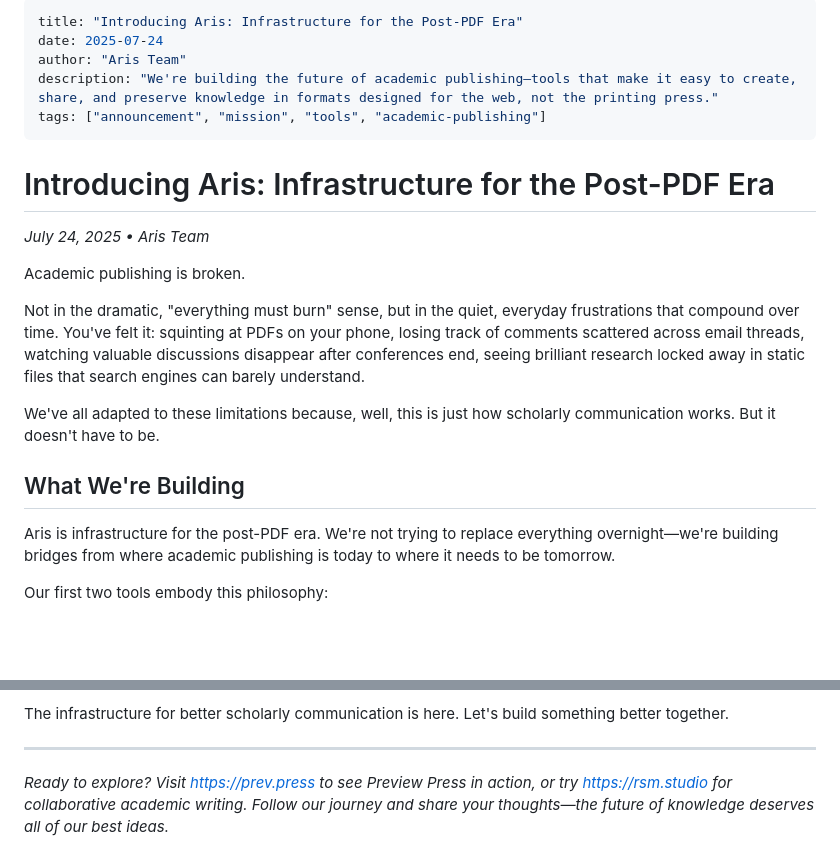
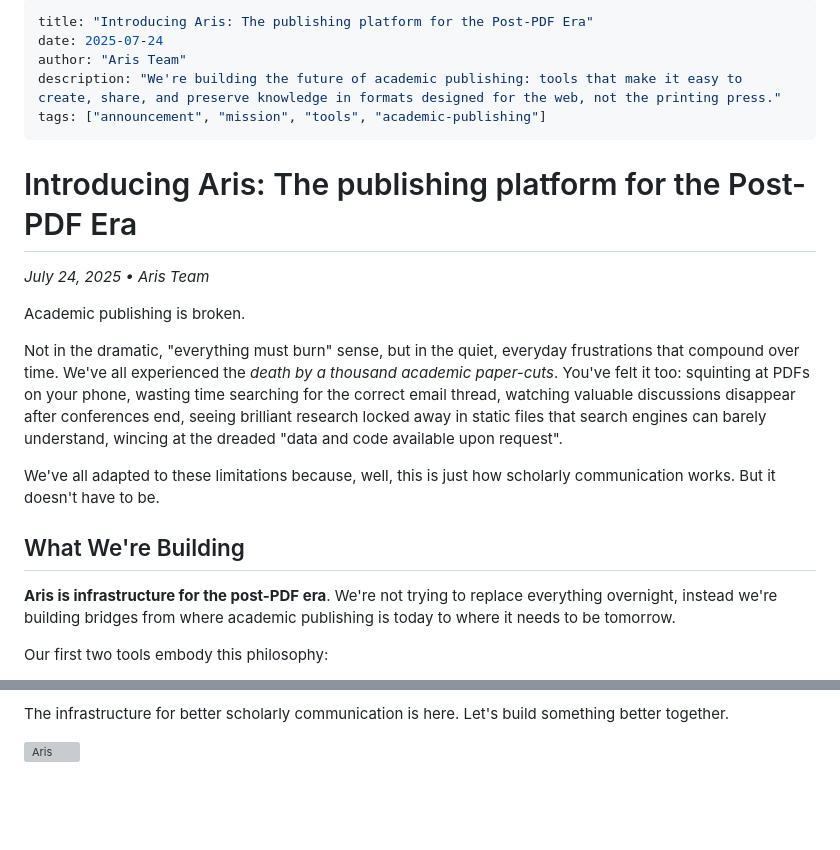
Before and after one commit to aris-pub/website, a Markdown page: src/blog/introducing-aris.md, 2 parts joined by grey strips. Drawn GitHub-style; blank space fills up the shorter version; grey boxes are pictures that could not be loaded.

```diff
--- a/src/blog/introducing-aris.md
+++ b/src/blog/introducing-aris.md
@@ -1,24 +1,33 @@
 ---
-title: "Introducing Aris: Infrastructure for the Post-PDF Era"
+title: "Introducing Aris: The publishing platform for the Post-PDF Era"
 date: 2025-07-24
 author: "Aris Team"
-description: "We're building the future of academic publishing—tools that make it easy to create, share, and preserve knowledge in formats designed for the web, not the printing press."
+description: "We're building the future of academic publishing: tools that make it easy to create, share, and preserve knowledge in formats designed for the web, not the printing press."
 tags: ["announcement", "mission", "tools", "academic-publishing"]
 ---
 
-# Introducing Aris: Infrastructure for the Post-PDF Era
+# Introducing Aris: The publishing platform for the Post-PDF Era
 
 *July 24, 2025 • Aris Team*
 
 Academic publishing is broken.
 
-Not in the dramatic, "everything must burn" sense, but in the quiet, everyday frustrations that compound over time. You've felt it: squinting at PDFs on your phone, losing track of comments scattered across email threads, watching valuable discussions disappear after conferences end, seeing brilliant research locked away in static files that search engines can barely understand.
+Not in the dramatic, "everything must burn" sense, but in the quiet, everyday
+frustrations that compound over time. We've all experienced the _death by a thousand
+academic paper-cuts_. You've felt it too: squinting at PDFs on your phone, wasting time
+searching for the correct email thread, watching valuable discussions disappear after
+conferences end, seeing brilliant research locked away in static files that search
+engines can barely understand, wincing at the dreaded "data and code available upon
+request".
 
-We've all adapted to these limitations because, well, this is just how scholarly communication works. But it doesn't have to be.
+We've all adapted to these limitations because, well, this is just how scholarly
+communication works. But it doesn't have to be.
 
 ## What We're Building
 
-Aris is infrastructure for the post-PDF era. We're not trying to replace everything overnight—we're building bridges from where academic publishing is today to where it needs to be tomorrow.
+**Aris is infrastructure for the post-PDF era**. We're not trying to replace everything
+overnight, instead we're building bridges from where academic publishing is today to
+where it needs to be tomorrow.
 
 Our first two tools embody this philosophy:
 
@@ -66,6 +153,6 @@ If you're ready to move beyond the limitations of print-era thinking, we'd love
 
 The infrastructure for better scholarly communication is here. Let's build something better together.
 
----
-
-*Ready to explore? Visit [https://prev.press](https://prev.press) to see Preview Press in action, or try [https://rsm.studio](https://rsm.studio) for collaborative academic writing. Follow our journey and share your thoughts—the future of knowledge deserves all of our best ideas.*
+<div style="text-align: center; margin: 4rem 0;">
+  <img src="/images/logos/aris-logo-64.svg" alt="Aris" style="width: 64px; height: 64px; opacity: 0.4;" />
+</div>
```
Also changed, not shown: other parts of src/blog/introducing-aris.md (+93 -15 lines).
